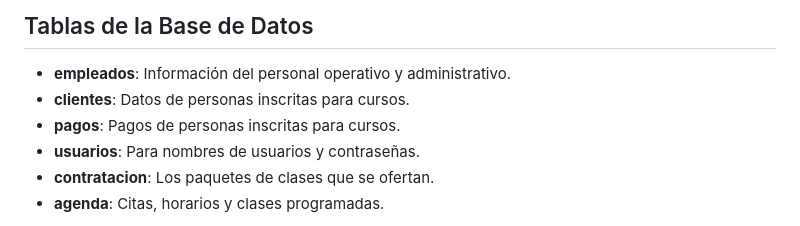
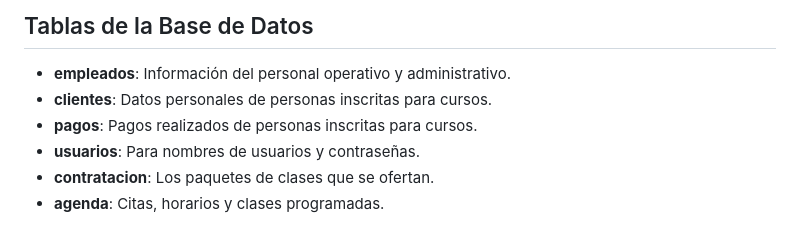
Before and after one commit to MichelIvette/Lugia-, a Markdown page: README.md, the part around the change. Rendered like a GitHub page.

Commit message:
Update README with additional information and formatting

```diff
--- a/README.md
+++ b/README.md
@@ -56,8 +56,8 @@ Recepcionista
 ## Tablas de la Base de Datos
 
 - **empleados**: Información del personal operativo y administrativo.
-- **clientes**: Datos de personas inscritas para cursos.
-- **pagos**: Pagos de personas inscritas para cursos.
+- **clientes**: Datos personales de personas inscritas para cursos.
+- **pagos**: Pagos realizados de personas inscritas para cursos.
 - **usuarios**: Para nombres de usuarios y contraseñas.
 - **contratacion**: Los paquetes de clases que se ofertan.
 - **agenda**: Citas, horarios y clases programadas.
```
